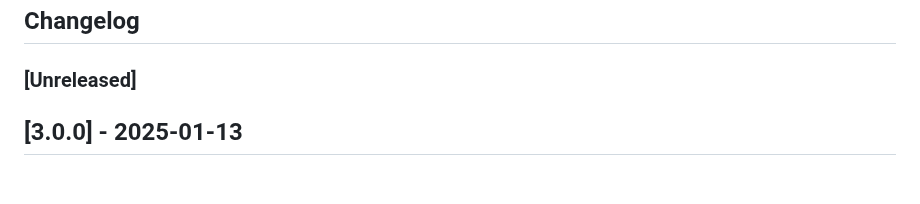
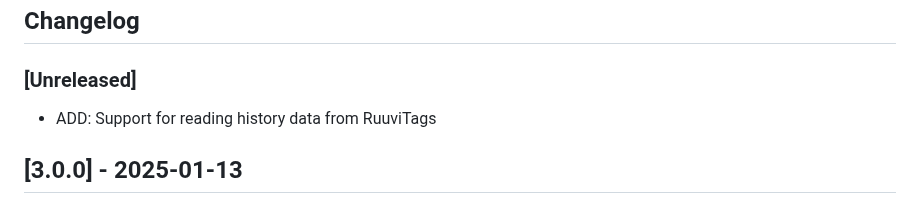
Before and after one commit to ttu/ruuvitag-sensor, a Markdown page: CHANGELOG.md, the part around the change. Drawn GitHub-style; blank space fills up the shorter version.

```diff
--- a/CHANGELOG.md
+++ b/CHANGELOG.md
@@ -1,7 +1,7 @@
 ## Changelog
 
 ### [Unreleased]
-
+* ADD: Support for reading history data from RuuviTags
 
 ## [3.0.0] - 2025-01-13
 * ADD: Install Bleak automatically on all platforms
```
Also changed, not shown: README.md (+40 -0 lines).
